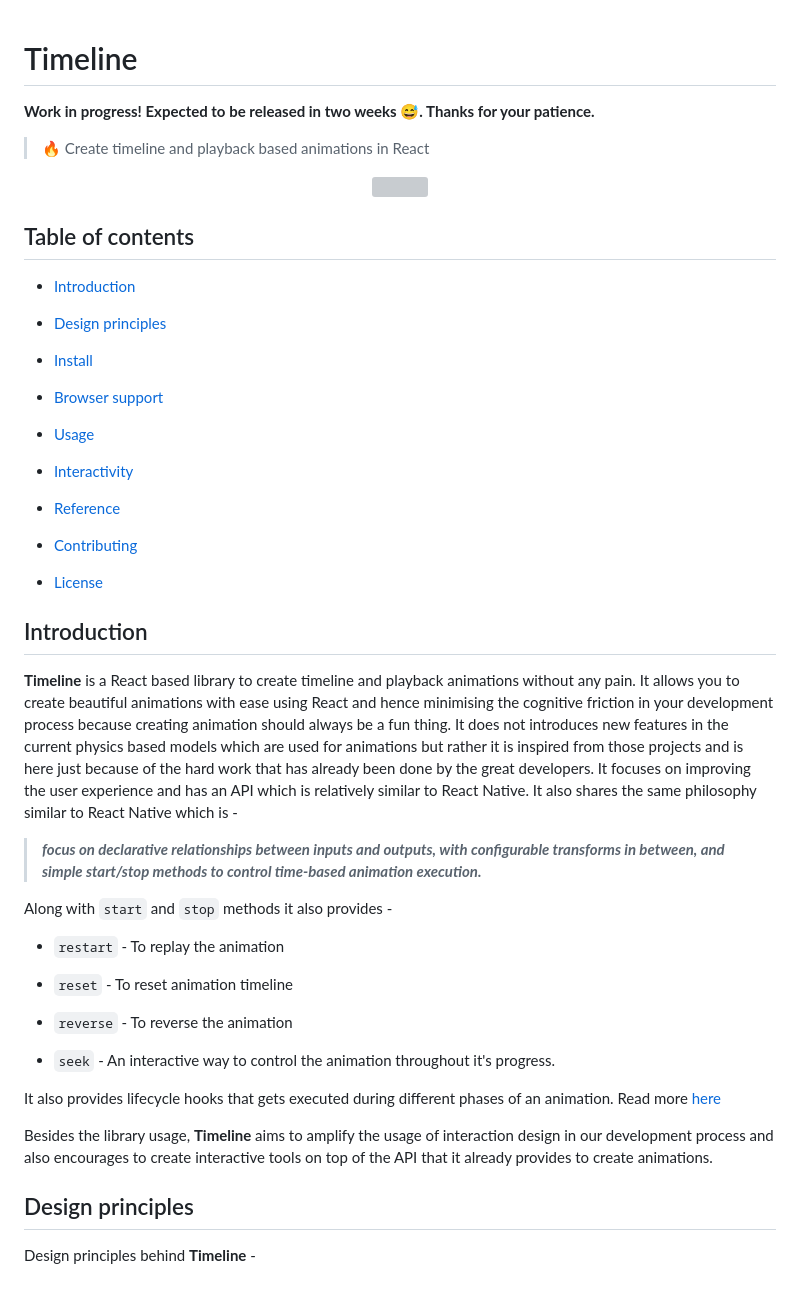
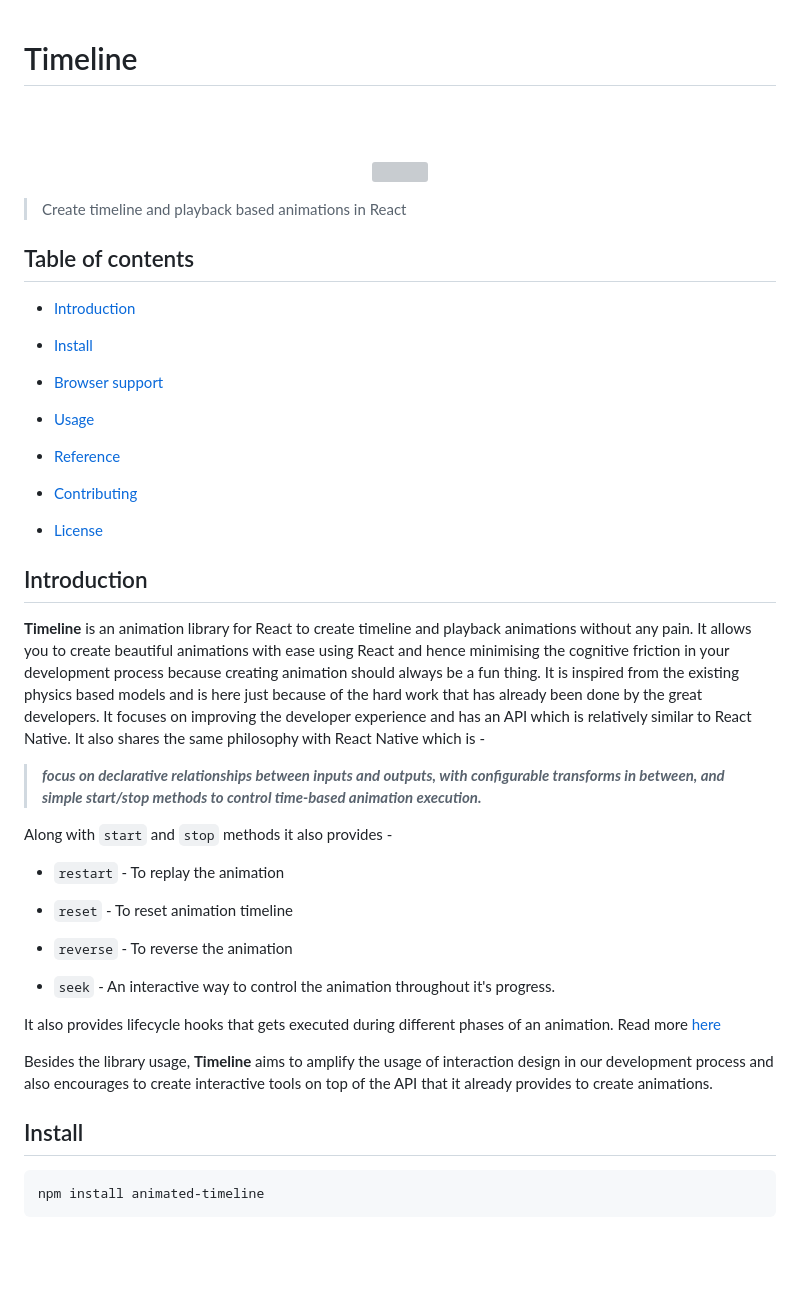
Before and after one commit to nitin42/Animated-Timeline, a Markdown page: README.md, the part around the change printed below. Drawn GitHub-style; blank space fills up the shorter version; grey boxes are pictures that could not be loaded.

````diff
--- a/README.md
+++ b/README.md
@@ -1,26 +1,22 @@
 # Timeline
 
-**Work in progress! Expected to be released in two weeks 😅. Thanks for your patience.**
-
-> 🔥 Create timeline and playback based animations in React
+<br/><br/>
 
 <p align="center">
   <img src="https://i.gyazo.com/92335601b07bd758f45bb64ca8bac912.gif" />
 </p>
 
+> Create timeline and playback based animations in React
+
 ## Table of contents
 
 * [Introduction](#introduction)
-
-* [Design principles](#design-principles)
 
 * [Install]()
 
 * [Browser support]()
 
 * [Usage]()
-
-* [Interactivity]()
 
 * [Reference]()
 
@@ -30,9 +26,9 @@
 
 ## Introduction
 
-**Timeline** is a React based library to create timeline and playback animations without any pain. It allows you to create beautiful animations with ease using React and hence minimising the cognitive friction in your development process because creating animation should always be a fun thing. It does not introduces new features in the current physics based models which are used for animations but rather it is inspired from those projects and is here just because of the hard work that has already been done by the great developers. It focuses on improving the user experience and has an API which is relatively similar to React Native. It also shares the same philosophy similar to React Native which is -
+**Timeline** is an animation library for React to create timeline and playback animations without any pain. It allows you to create beautiful animations with ease using React and hence minimising the cognitive friction in your development process because creating animation should always be a fun thing. It is inspired from the existing physics based models and is here just because of the hard work that has already been done by the great developers. It focuses on improving the developer experience and has an API which is relatively similar to React Native. It also shares the same philosophy with React Native which is -
 
-> ***focus on declarative relationships between inputs and outputs, with configurable transforms in between, and simple start/stop methods to control time-based animation execution.***
+> **_focus on declarative relationships between inputs and outputs, with configurable transforms in between, and simple start/stop methods to control time-based animation execution._**
 
 Along with `start` and `stop` methods it also provides -
 
@@ -48,7 +44,9 @@ It also provides lifecycle hooks that gets executed during different phases of a
 
 Besides the library usage, **Timeline** aims to amplify the usage of interaction design in our development process and also encourages to create interactive tools on top of the API that it already provides to create animations.
 
-## Design principles
+## Install
 
-Design principles behind **Timeline** -
+```
+npm install animated-timeline
+```
 
````
Also changed, not shown: other parts of README.md (+60 -4 lines), art/basic.gif (added), 9 other files.
